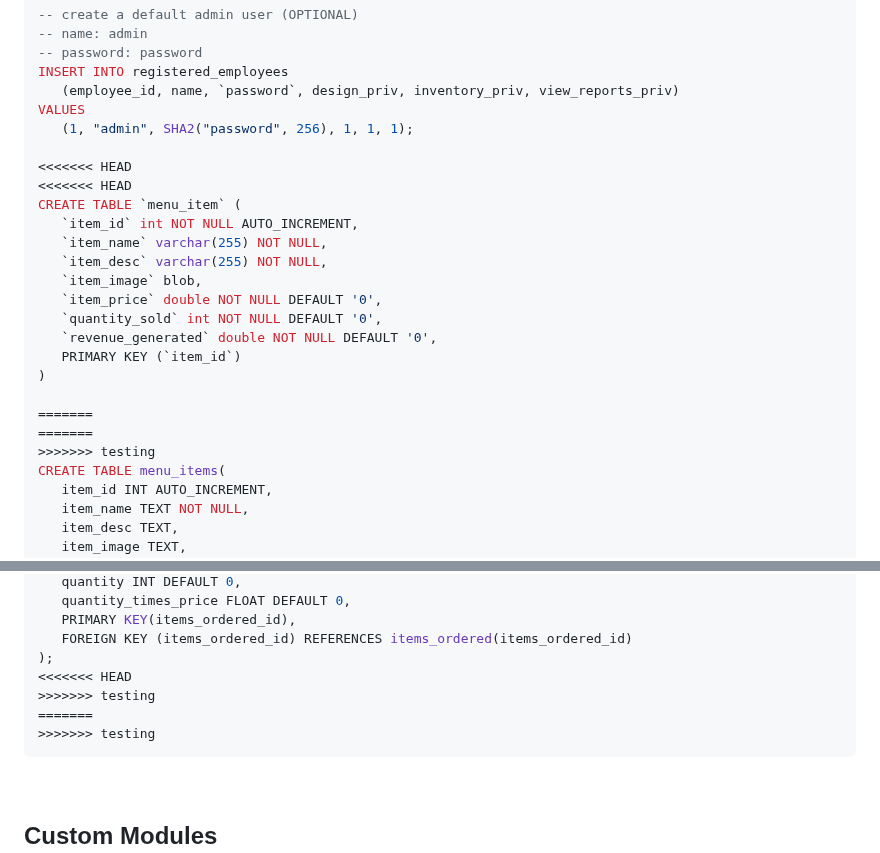
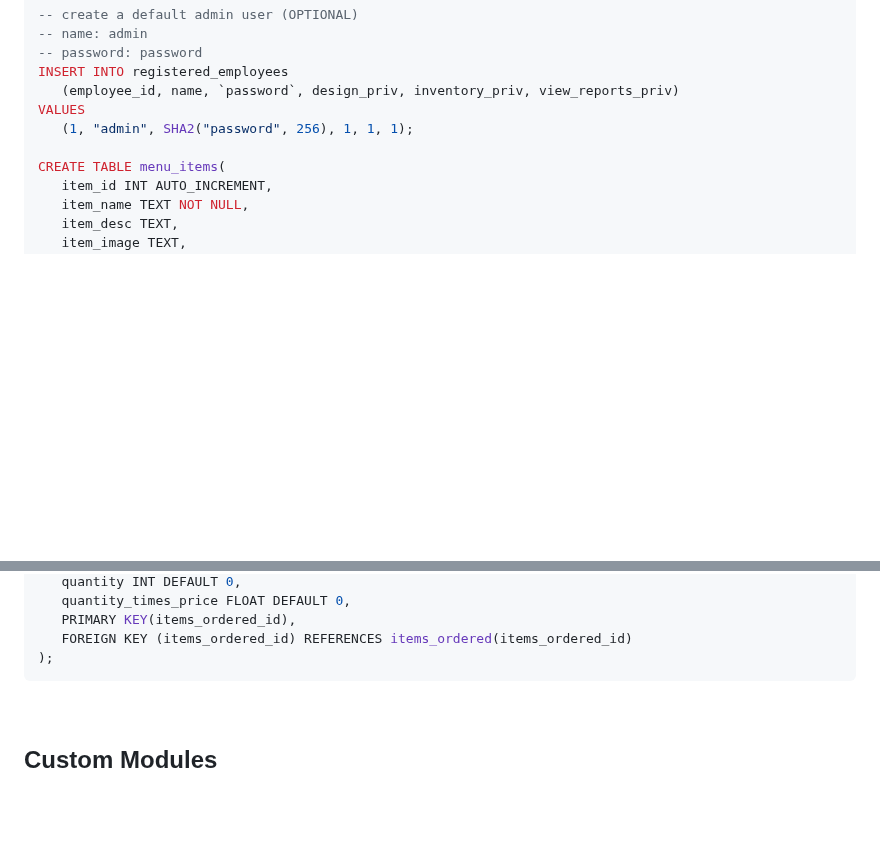
Before and after one commit to alexxGmZ/MenuMaApp, a Markdown page: Manage/README.md, 2 parts joined by grey strips. GitHub-like rendering; blank space fills up the shorter version.

Commit message:
readme(manage): fix merge conflict

````diff
--- a/Manage/README.md
+++ b/Manage/README.md
@@ -119,22 +119,6 @@ INSERT INTO registered_employees
 VALUES
    (1, "admin", SHA2("password", 256), 1, 1, 1);
 
-<<<<<<< HEAD
-<<<<<<< HEAD
-CREATE TABLE `menu_item` (
-   `item_id` int NOT NULL AUTO_INCREMENT,
-   `item_name` varchar(255) NOT NULL,
-   `item_desc` varchar(255) NOT NULL,
-   `item_image` blob,
-   `item_price` double NOT NULL DEFAULT '0',
-   `quantity_sold` int NOT NULL DEFAULT '0',
-   `revenue_generated` double NOT NULL DEFAULT '0',
-   PRIMARY KEY (`item_id`)
-)
-
-=======
-=======
->>>>>>> testing
 CREATE TABLE menu_items(
    item_id INT AUTO_INCREMENT,
    item_name TEXT NOT NULL,
@@ -215,10 +199,6 @@ CREATE TABLE items_ordered_history(
    PRIMARY KEY(items_ordered_id),
    FOREIGN KEY (items_ordered_id) REFERENCES items_ordered(items_ordered_id)
 );
-<<<<<<< HEAD
->>>>>>> testing
-=======
->>>>>>> testing
 ```
 
 <br>
````
